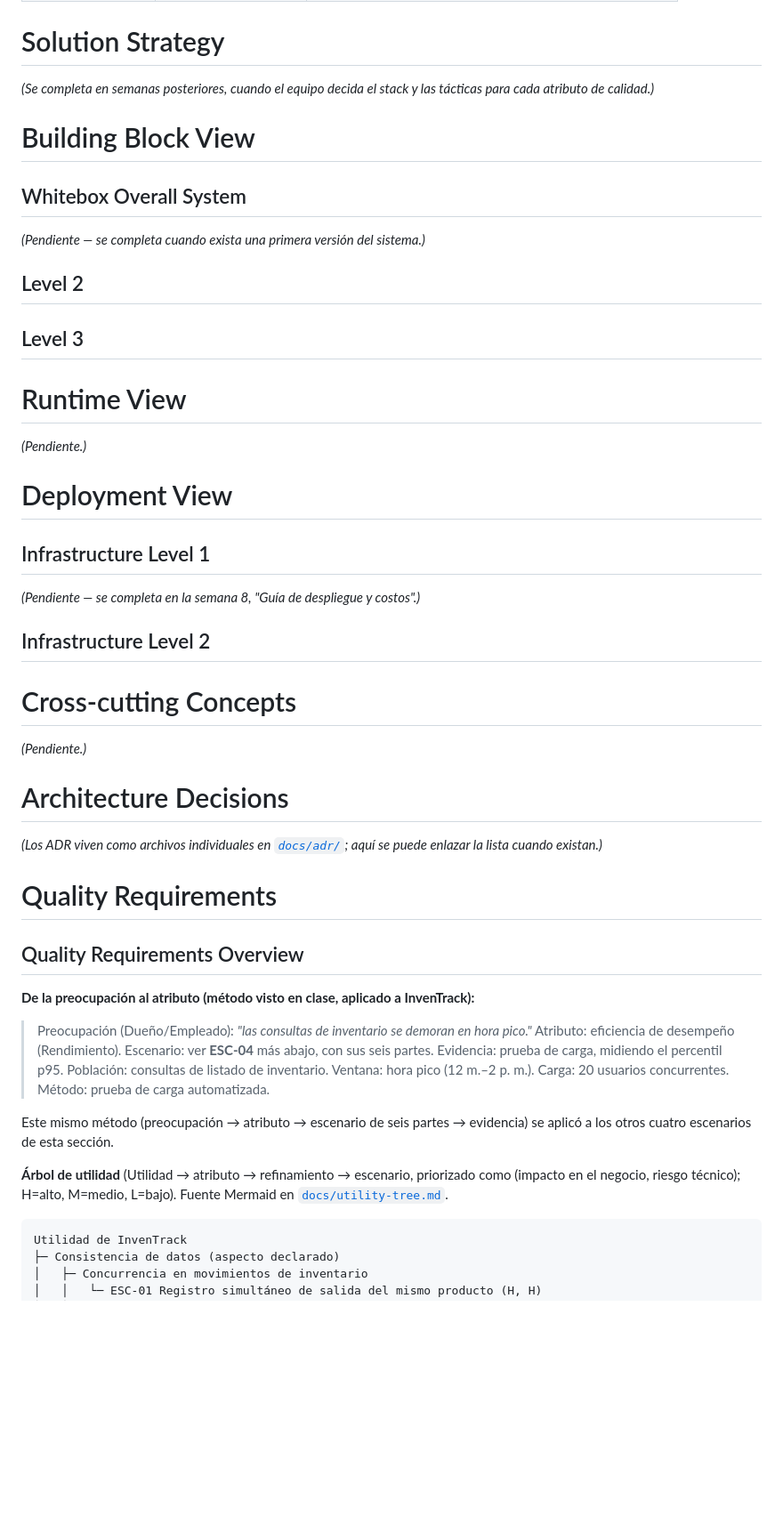
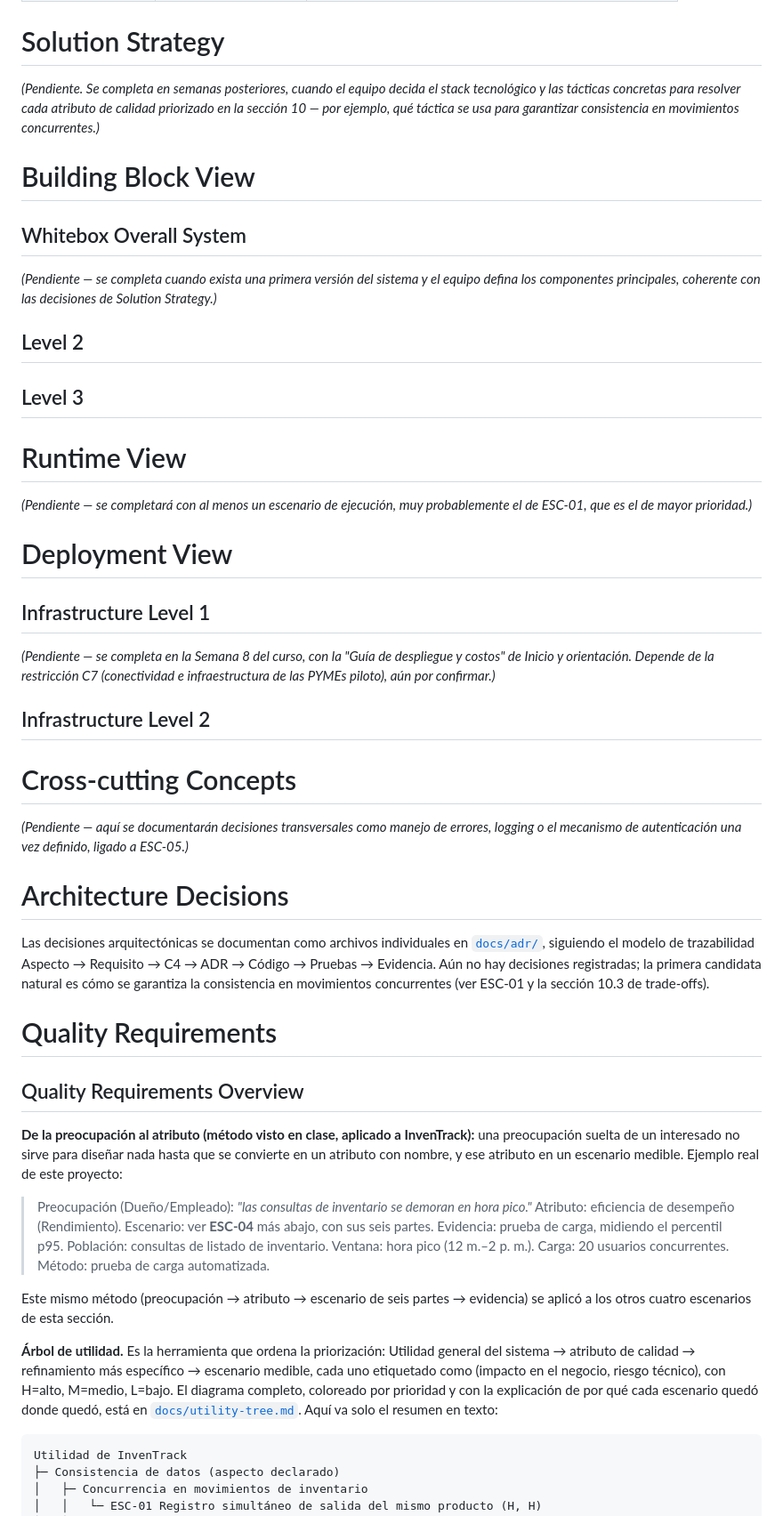
Before and after one commit to ISCOUTB/AS_202620_InvenTrack, a Markdown page: docs/arc42/arc42-template-EN.md, the part around one of its changes. Shown at 89% size. GitHub-like rendering; blank space fills up the shorter version.

Commit message:
Enhance documentation with new sections and updates
Added sections on how to read the document, quality goals, and architecture constraints. Updated various sections for clarity and completeness.

````diff
--- a/docs/arc42/arc42-template-EN.md
+++ b/docs/arc42/arc42-template-EN.md
@@ -168,13 +182,18 @@ por confirmar):
 
 # Solution Strategy
 
-*(Se completa en semanas posteriores, cuando el equipo decida el stack y las tácticas para cada atributo de calidad.)*
+*(Pendiente. Se completa en semanas posteriores, cuando el equipo decida
+el stack tecnológico y las tácticas concretas para resolver cada atributo
+de calidad priorizado en la sección 10 — por ejemplo, qué táctica se usa
+para garantizar consistencia en movimientos concurrentes.)*
 
 # Building Block View
 
 ## Whitebox Overall System
 
-*(Pendiente — se completa cuando exista una primera versión del sistema.)*
+*(Pendiente — se completa cuando exista una primera versión del sistema y
+el equipo defina los componentes principales, coherente con las
+decisiones de Solution Strategy.)*
 
 ## Level 2
 
@@ -182,31 +201,42 @@ por confirmar):
 
 # Runtime View
 
-*(Pendiente.)*
+*(Pendiente — se completará con al menos un escenario de ejecución, muy
+probablemente el de ESC-01, que es el de mayor prioridad.)*
 
 # Deployment View
 
 ## Infrastructure Level 1
 
-*(Pendiente — se completa en la semana 8, "Guía de despliegue y costos".)*
+*(Pendiente — se completa en la Semana 8 del curso, con la "Guía de
+despliegue y costos" de Inicio y orientación. Depende de la restricción C7
+(conectividad e infraestructura de las PYMEs piloto), aún por confirmar.)*
 
 ## Infrastructure Level 2
 
 # Cross-cutting Concepts
 
-*(Pendiente.)*
+*(Pendiente — aquí se documentarán decisiones transversales como manejo de
+errores, logging o el mecanismo de autenticación una vez definido, ligado
+a ESC-05.)*
 
 # Architecture Decisions
 
-*(Los ADR viven como archivos individuales en [`docs/adr/`](../adr/); aquí
-se puede enlazar la lista cuando existan.)*
+Las decisiones arquitectónicas se documentan como archivos individuales en
+[`docs/adr/`](../adr/), siguiendo el modelo de trazabilidad
+Aspecto → Requisito → C4 → ADR → Código → Pruebas → Evidencia. Aún no hay
+decisiones registradas; la primera candidata natural es cómo se garantiza
+la consistencia en movimientos concurrentes (ver ESC-01 y la sección
+10.3 de trade-offs).
 
 # Quality Requirements
 
 ## Quality Requirements Overview
 
 **De la preocupación al atributo (método visto en clase, aplicado a
-InvenTrack):**
+InvenTrack):** una preocupación suelta de un interesado no sirve para
+diseñar nada hasta que se convierte en un atributo con nombre, y ese
+atributo en un escenario medible. Ejemplo real de este proyecto:
 
 > Preocupación (Dueño/Empleado): *"las consultas de inventario se demoran
 > en hora pico."*
@@ -219,9 +249,14 @@ InvenTrack):**
 Este mismo método (preocupación → atributo → escenario de seis partes →
 evidencia) se aplicó a los otros cuatro escenarios de esta sección.
 
-**Árbol de utilidad** (Utilidad → atributo → refinamiento → escenario,
-priorizado como (impacto en el negocio, riesgo técnico); H=alto, M=medio,
-L=bajo). Fuente Mermaid en [`docs/utility-tree.md`](../utility-tree.md).
+**Árbol de utilidad.** Es la herramienta que ordena la priorización:
+Utilidad general del sistema → atributo de calidad → refinamiento más
+específico → escenario medible, cada uno etiquetado como (impacto en el
+negocio, riesgo técnico), con H=alto, M=medio, L=bajo. El diagrama
+completo, coloreado por prioridad y con la explicación de por qué cada
+escenario quedó donde quedó, está en
+[`docs/utility-tree.md`](../utility-tree.md). Aquí va solo el resumen en
+texto:
 
 ```
 Utilidad de InvenTrack
````
Also changed, not shown: other parts of docs/arc42/arc42-template-EN.md (+127 -77 lines).
